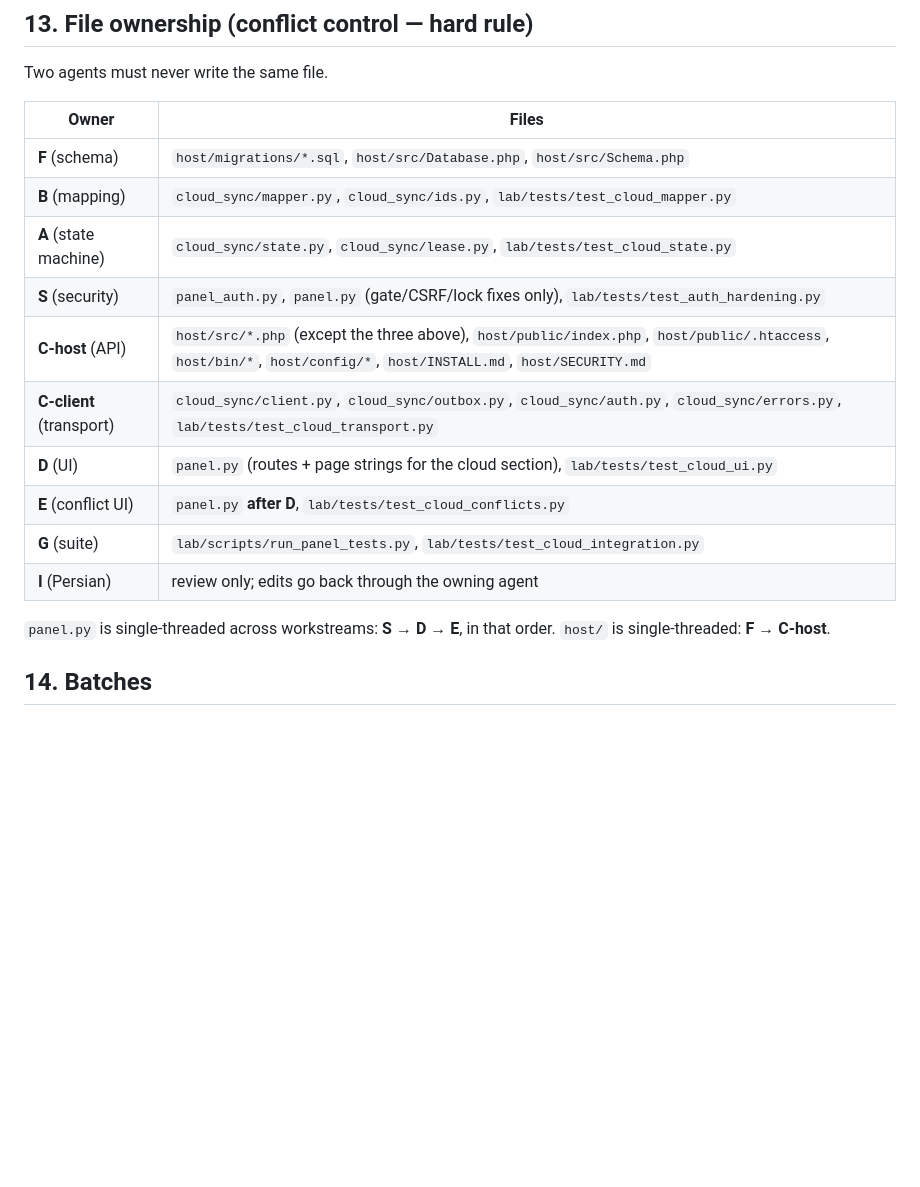
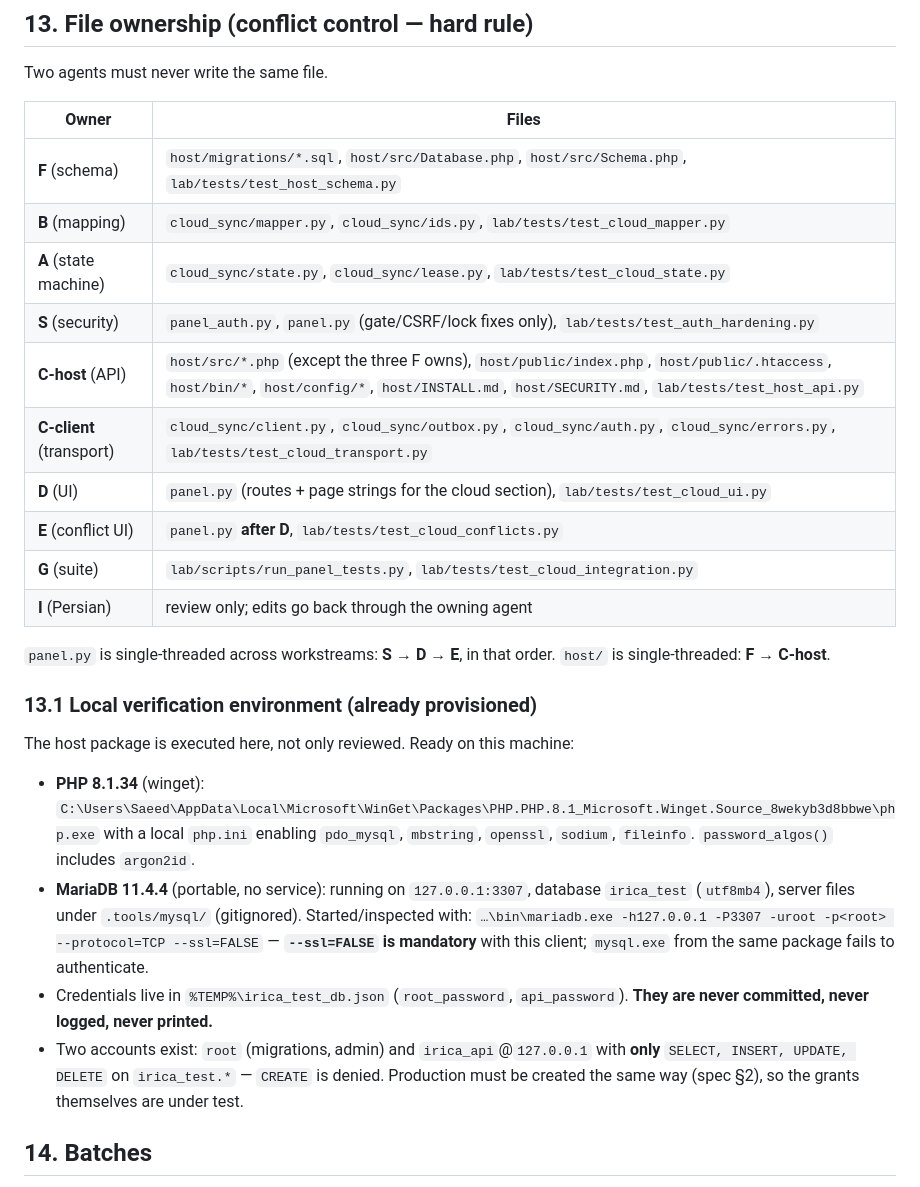
Before and after one commit to saeedgh837/gomrok_service, a Markdown page: lab/docs/CLOUD_SYNC_SPEC.md, the part around the change. Drawn GitHub-style; blank space fills up the shorter version.

Commit message:
docs(cloud): record the local verification environment for the host package
PHP 8.1.34 (pdo_mysql, mbstring, openssl, sodium, argon2id) and a portable
MariaDB 11.4.4 on 127.0.0.1:3307 are provisioned here, with a least-privilege
`irica_api` account that has only SELECT/INSERT/UPDATE/DELETE — so the host
package is executed, not just reviewed, and its grants are under test too.

Two gotchas worth writing down: this mariadb client needs --ssl=FALSE to
authenticate, and mysql.exe from the same package fails outright.

Also assigns lab/tests/test_host_schema.py to F and lab/tests/test_host_api.py
to C-host so no two workstreams claim one file.

Co-Authored-By: Claude Opus 5 (1M context) <noreply@anthropic.com>

```diff
--- a/lab/docs/CLOUD_SYNC_SPEC.md
+++ b/lab/docs/CLOUD_SYNC_SPEC.md
@@ -300,11 +300,11 @@ Two agents must never write the same file.
 
 | Owner | Files |
 |---|---|
-| **F** (schema) | `host/migrations/*.sql`, `host/src/Database.php`, `host/src/Schema.php` |
+| **F** (schema) | `host/migrations/*.sql`, `host/src/Database.php`, `host/src/Schema.php`, `lab/tests/test_host_schema.py` |
 | **B** (mapping) | `cloud_sync/mapper.py`, `cloud_sync/ids.py`, `lab/tests/test_cloud_mapper.py` |
 | **A** (state machine) | `cloud_sync/state.py`, `cloud_sync/lease.py`, `lab/tests/test_cloud_state.py` |
 | **S** (security) | `panel_auth.py`, `panel.py` (gate/CSRF/lock fixes only), `lab/tests/test_auth_hardening.py` |
-| **C-host** (API) | `host/src/*.php` (except the three above), `host/public/index.php`, `host/public/.htaccess`, `host/bin/*`, `host/config/*`, `host/INSTALL.md`, `host/SECURITY.md` |
+| **C-host** (API) | `host/src/*.php` (except the three F owns), `host/public/index.php`, `host/public/.htaccess`, `host/bin/*`, `host/config/*`, `host/INSTALL.md`, `host/SECURITY.md`, `lab/tests/test_host_api.py` |
 | **C-client** (transport) | `cloud_sync/client.py`, `cloud_sync/outbox.py`, `cloud_sync/auth.py`, `cloud_sync/errors.py`, `lab/tests/test_cloud_transport.py` |
 | **D** (UI) | `panel.py` (routes + page strings for the cloud section), `lab/tests/test_cloud_ui.py` |
 | **E** (conflict UI) | `panel.py` **after D**, `lab/tests/test_cloud_conflicts.py` |
@@ -313,6 +313,26 @@ Two agents must never write the same file.
 
 `panel.py` is single-threaded across workstreams: **S → D → E**, in that order.
 `host/` is single-threaded: **F → C-host**.
+
+### 13.1 Local verification environment (already provisioned)
+
+The host package is executed here, not only reviewed. Ready on this machine:
+
+- **PHP 8.1.34** (winget): `C:\Users\Saeed\AppData\Local\Microsoft\WinGet\Packages\PHP.PHP.8.1_Microsoft.Winget.Source_8wekyb3d8bbwe\php.exe`
+  with a local `php.ini` enabling `pdo_mysql`, `mbstring`, `openssl`, `sodium`,
+  `fileinfo`. `password_algos()` includes `argon2id`.
+- **MariaDB 11.4.4** (portable, no service): running on `127.0.0.1:3307`,
+  database `irica_test` (`utf8mb4`), server files under `.tools/mysql/`
+  (gitignored). Started/inspected with:
+  `…\bin\mariadb.exe -h127.0.0.1 -P3307 -uroot -p<root> --protocol=TCP --ssl=FALSE`
+  — **`--ssl=FALSE` is mandatory** with this client; `mysql.exe` from the same
+  package fails to authenticate.
+- Credentials live in `%TEMP%\irica_test_db.json` (`root_password`,
+  `api_password`). **They are never committed, never logged, never printed.**
+- Two accounts exist: `root` (migrations, admin) and `irica_api`@`127.0.0.1`
+  with **only** `SELECT, INSERT, UPDATE, DELETE` on `irica_test.*` — `CREATE`
+  is denied. Production must be created the same way (spec §2), so the grants
+  themselves are under test.
 
 ## 14. Batches
 
```
